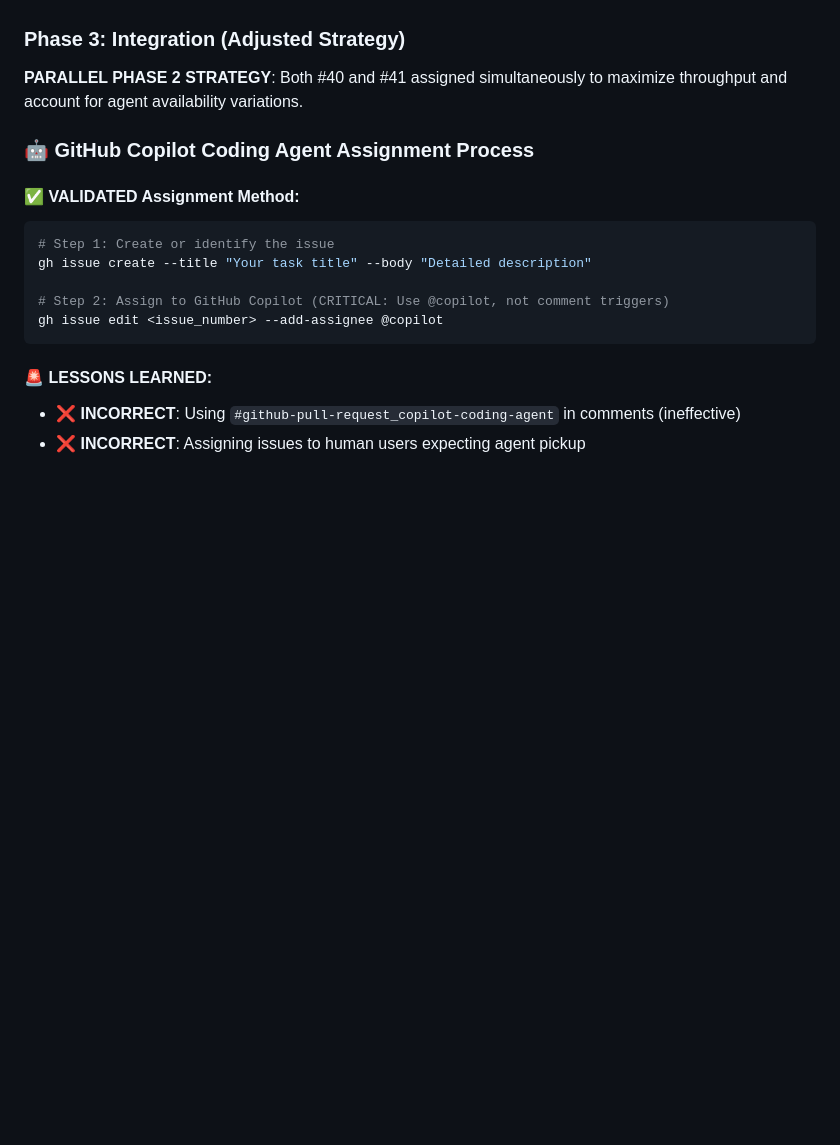
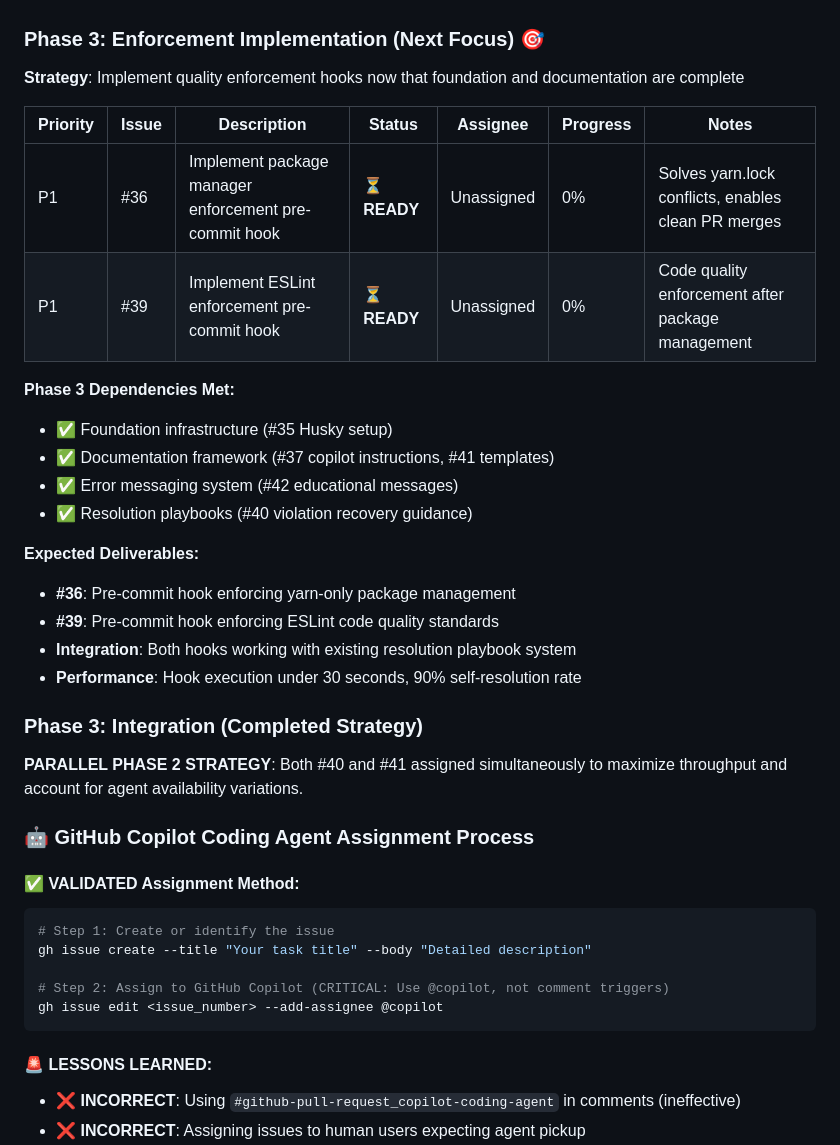
Before and after one commit to jessechoward/shmup-yours, a Markdown page: INFRASTRUCTURE_PRIORITY_PLAN.md, the part around the change. Drawn GitHub-style; blank space fills up the shorter version.

Commit message:
docs: define Phase 3 enforcement implementation strategy
🎯 Phase 3 Planning:
- Add Phase 3 section with package manager (#36) and ESLint (#39) enforcement hooks
- Document all Phase 3 dependencies are met (foundation, docs, error system, playbooks)
- Define expected deliverables and performance targets
- Close completed issue #37 (copilot instructions) - already delivered via PR #43

📋 Task Readiness:
- #36: Package manager enforcement pre-commit hook (yarn-only, <2s execution)
- #39: ESLint enforcement pre-commit hook (auto-fix, <3s execution)
- Both tasks ready for parallel GitHub Copilot assignment

🔧 Infrastructure Status:
- Phase 1 & 2: Complete (foundation, documentation, playbooks merged)
- Phase 3: Ready for agent assignment with clean working base
- Process monitoring: Enhanced dashboard tracking WIP/READY states

📊 Expected Outcomes:
- Automatic quality gates preventing package manager and lint violations
- 90% self-resolution rate with educational error messages
- Foundation ready for additional enforcement hooks

Ready for GitHub Copilot assignment with comprehensive guidance and clean repository state.

```diff
--- a/INFRASTRUCTURE_PRIORITY_PLAN.md
+++ b/INFRASTRUCTURE_PRIORITY_PLAN.md
@@ -182,7 +182,28 @@ Time Saved: 20 minutes (27% improvement)
   - **Status**: PR #48 reviewed, approved, and merged successfully (+923 lines)
   - **Strategy**: Parallel development successful - both PRs completed simultaneously
 
-### **Phase 3: Integration (Adjusted Strategy)**
+### **Phase 3: Enforcement Implementation (Next Focus) 🎯**
+
+**Strategy**: Implement quality enforcement hooks now that foundation and documentation are complete
+
+| Priority | Issue | Description | Status | Assignee | Progress | Notes |
+|----------|-------|-------------|---------|----------|----------|-------|
+| P1 | #36 | Implement package manager enforcement pre-commit hook | ⏳ **READY** | Unassigned | 0% | Solves yarn.lock conflicts, enables clean PR merges |
+| P1 | #39 | Implement ESLint enforcement pre-commit hook | ⏳ **READY** | Unassigned | 0% | Code quality enforcement after package management |
+
+**Phase 3 Dependencies Met:**
+- ✅ Foundation infrastructure (#35 Husky setup)
+- ✅ Documentation framework (#37 copilot instructions, #41 templates)
+- ✅ Error messaging system (#42 educational messages)
+- ✅ Resolution playbooks (#40 violation recovery guidance)
+
+**Expected Deliverables:**
+- **#36**: Pre-commit hook enforcing yarn-only package management
+- **#39**: Pre-commit hook enforcing ESLint code quality standards
+- **Integration**: Both hooks working with existing resolution playbook system
+- **Performance**: Hook execution under 30 seconds, 90% self-resolution rate
+
+### **Phase 3: Integration (Completed Strategy)**
 **PARALLEL PHASE 2 STRATEGY**: Both #40 and #41 assigned simultaneously to maximize throughput and account for agent availability variations.
 
 ### **🤖 GitHub Copilot Coding Agent Assignment Process**
```
